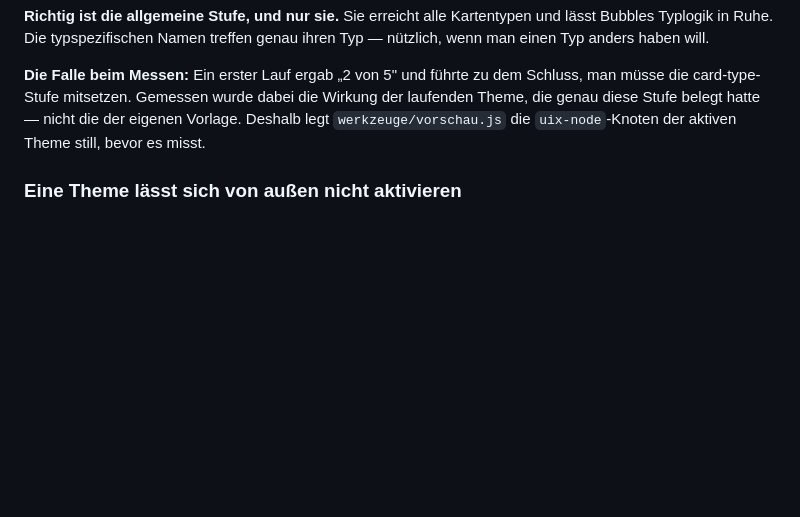
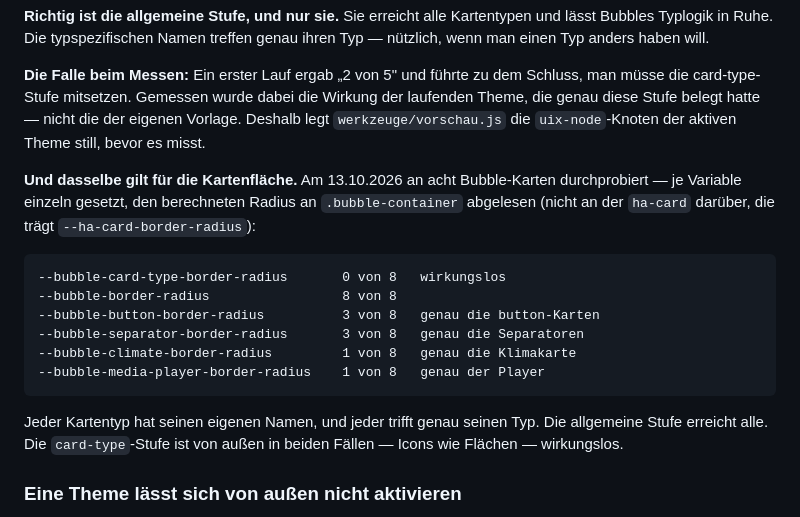
Before and after one commit to Piranha1605/glaswerk-styler, a Markdown page: CLAUDE.md, the part around the change. Rendered like a GitHub page; blank space fills up the shorter version.

Commit message:
Gemessen: auch bei den Kartenflaechen hat jeder Typ seinen eigenen Namen
Auf den Hinweis "und die Karten selber auch" an acht Bubble-Karten
durchprobiert, je Variable einzeln, abgelesen an .bubble-container - und
nicht an der ha-card darueber, die traegt --ha-card-border-radius:

  --bubble-card-type-border-radius       0 von 8   wirkungslos
  --bubble-border-radius                 8 von 8
  --bubble-button-border-radius          3 von 8   genau die button-Karten
  --bubble-separator-border-radius       3 von 8   genau die Separatoren
  --bubble-climate-border-radius         1 von 8   genau die Klimakarte
  --bubble-media-player-border-radius    1 von 8   genau der Player

Damit ist das Muster vollstaendig belegt: Jeder Kartentyp hat seinen
eigenen Namen, die allgemeine Stufe erreicht alle, und die
card-type-Stufe kommt von aussen nie an - bei Icons wie bei Flaechen.

HATS braucht dafuer nichts zu aendern: zuordnung.js setzt
bubble-border-radius schon auf var(--ha-border-radius-xl), damit folgt
Bubbles Rundung HAs Massebene.

Co-Authored-By: Claude Opus 5 <noreply@anthropic.com>

```diff
--- a/CLAUDE.md
+++ b/CLAUDE.md
@@ -629,6 +629,22 @@ Wirkung der laufenden Theme, die genau diese Stufe belegt hatte — nicht die de
 eigenen Vorlage. Deshalb legt `werkzeuge/vorschau.js` die `uix-node`-Knoten der
 aktiven Theme still, bevor es misst.
 
+**Und dasselbe gilt für die Kartenfläche.** Am 13.10.2026 an acht
+Bubble-Karten durchprobiert — je Variable einzeln gesetzt, den berechneten
+Radius an `.bubble-container` abgelesen (nicht an der `ha-card` darüber, die
+trägt `--ha-card-border-radius`):
+
+    --bubble-card-type-border-radius       0 von 8   wirkungslos
+    --bubble-border-radius                 8 von 8
+    --bubble-button-border-radius          3 von 8   genau die button-Karten
+    --bubble-separator-border-radius       3 von 8   genau die Separatoren
+    --bubble-climate-border-radius         1 von 8   genau die Klimakarte
+    --bubble-media-player-border-radius    1 von 8   genau der Player
+
+Jeder Kartentyp hat seinen eigenen Namen, und jeder trifft genau seinen Typ.
+Die allgemeine Stufe erreicht alle. Die `card-type`-Stufe ist von außen in
+beiden Fällen — Icons wie Flächen — wirkungslos.
+
 ### Eine Theme lässt sich von außen nicht aktivieren
 
 Alle drei Wege am 13.10.2026 gemessen, keiner greift durch: `frontend.set_theme`
```
